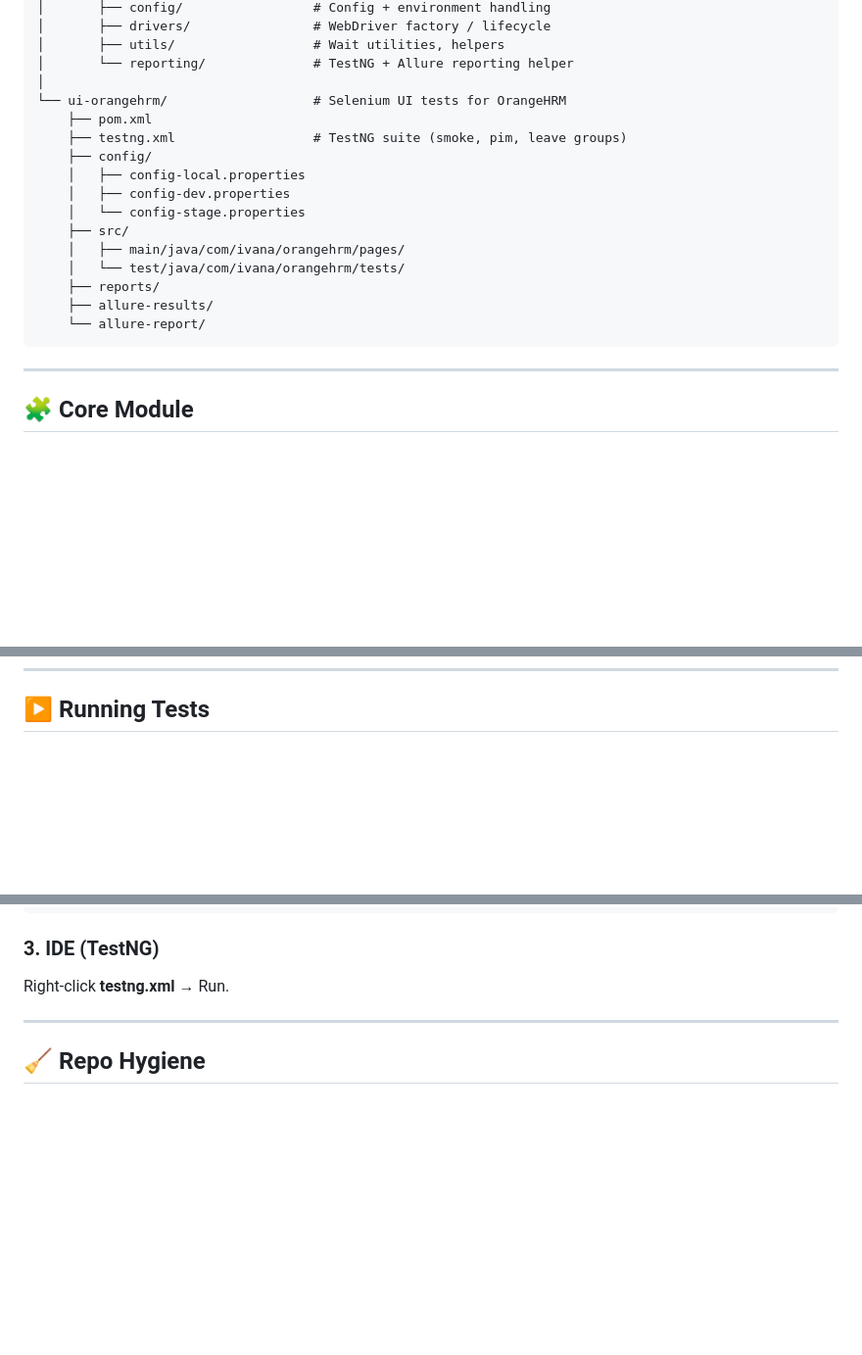
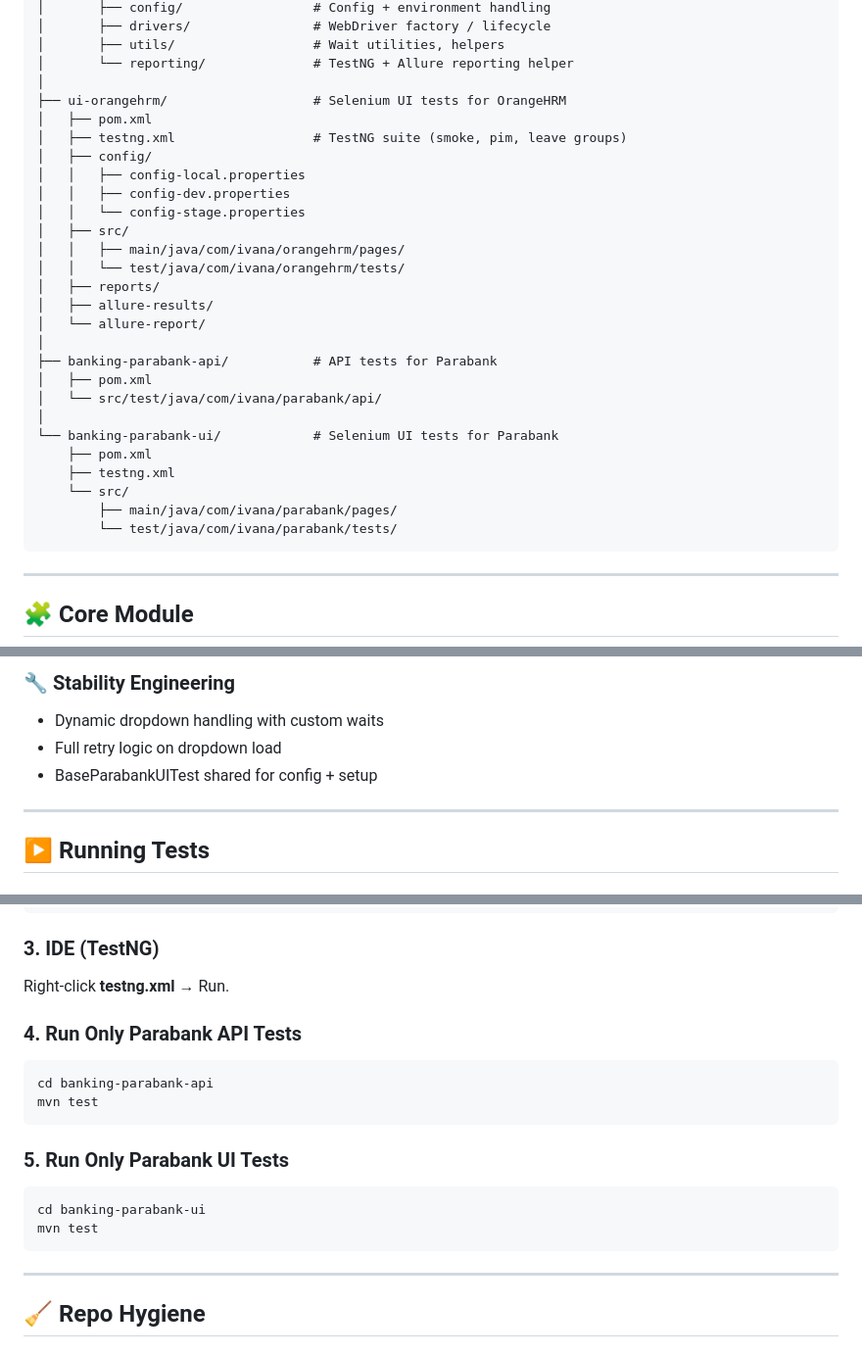
Before and after one commit to ivanayramirez-ux/qa-fullstack-automation-portfolio, a Markdown page: README.md, 3 parts joined by grey strips. Shown at 98% size. Rendered like a GitHub page; blank space fills up the shorter version.

```diff
--- a/README.md
+++ b/README.md
@@ -29,19 +31,30 @@ qa-fullstack-automation-portfolio/
 │       ├── utils/                  # Wait utilities, helpers
 │       └── reporting/              # TestNG + Allure reporting helper
 │
-└── ui-orangehrm/                   # Selenium UI tests for OrangeHRM
+├── ui-orangehrm/                   # Selenium UI tests for OrangeHRM
+│   ├── pom.xml
+│   ├── testng.xml                  # TestNG suite (smoke, pim, leave groups)
+│   ├── config/
+│   │   ├── config-local.properties
+│   │   ├── config-dev.properties
+│   │   └── config-stage.properties
+│   ├── src/
+│   │   ├── main/java/com/ivana/orangehrm/pages/
+│   │   └── test/java/com/ivana/orangehrm/tests/
+│   ├── reports/
+│   ├── allure-results/
+│   └── allure-report/
+│
+├── banking-parabank-api/           # API tests for Parabank
+│   ├── pom.xml
+│   └── src/test/java/com/ivana/parabank/api/
+│
+└── banking-parabank-ui/            # Selenium UI tests for Parabank
     ├── pom.xml
-    ├── testng.xml                  # TestNG suite (smoke, pim, leave groups)
-    ├── config/
-    │   ├── config-local.properties
-    │   ├── config-dev.properties
-    │   └── config-stage.properties
-    ├── src/
-    │   ├── main/java/com/ivana/orangehrm/pages/
-    │   └── test/java/com/ivana/orangehrm/tests/
-    ├── reports/
-    ├── allure-results/
-    └── allure-report/
+    ├── testng.xml
+    └── src/
+        ├── main/java/com/ivana/parabank/pages/
+        └── test/java/com/ivana/parabank/tests/
 </pre>
 
 <hr>
@@ -214,3 +285,12 @@ allure serve ui-orangehrm/allure-results
+<h3>🔧 Stability Engineering</h3>
+<ul>
+  <li>Dynamic dropdown handling with custom waits</li>
+  <li>Full retry logic on dropdown load</li>
+  <li>BaseParabankUITest shared for config + setup</li>
+</ul>
+
+<hr>
+
 <h2>▶️ Running Tests</h2>
 
 <h3>1. Run Everything</h3>
@@ -230,6 +310,20 @@ mvn test
 <h3>3. IDE (TestNG)</h3>
 
 <p>Right-click <strong>testng.xml</strong> → Run.</p>
+
+<h3>4. Run Only Parabank API Tests</h3>
+
+<pre>
+cd banking-parabank-api
+mvn test
+</pre>
+
+<h3>5. Run Only Parabank UI Tests</h3>
+
+<pre>
+cd banking-parabank-ui
+mvn test
+</pre>
 
 <hr>
 
```
Also changed, not shown: other parts of README.md (+60 -0 lines).
